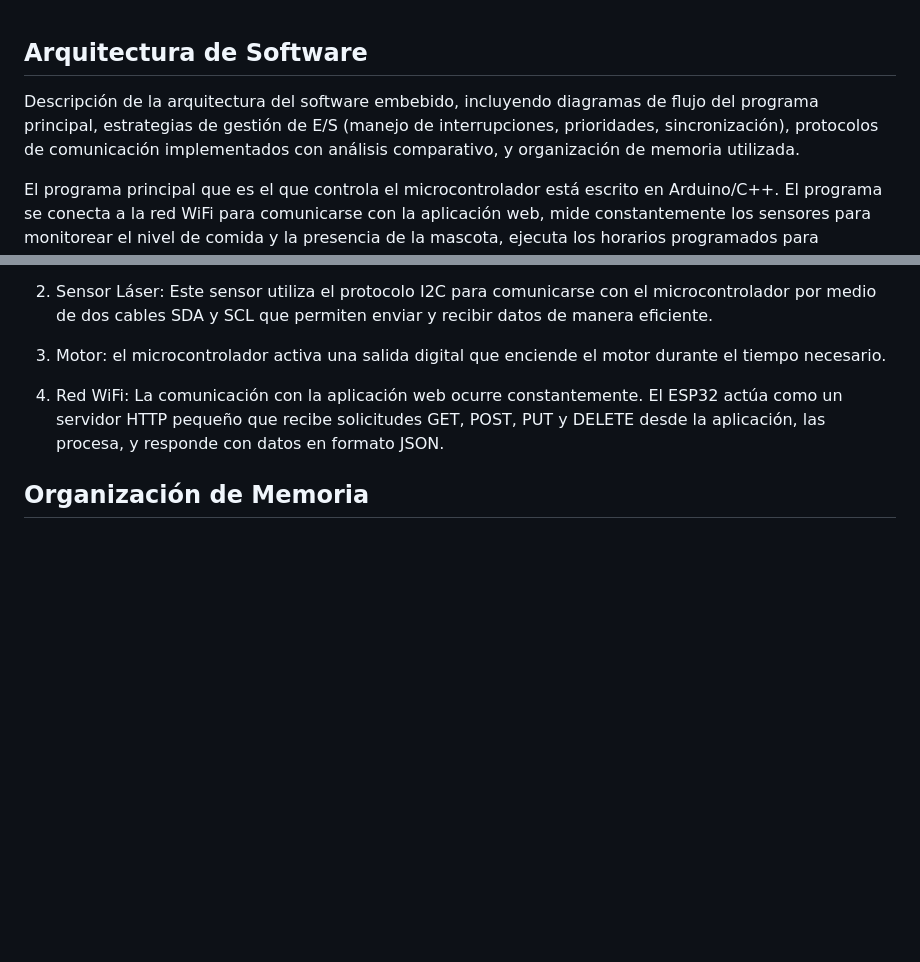
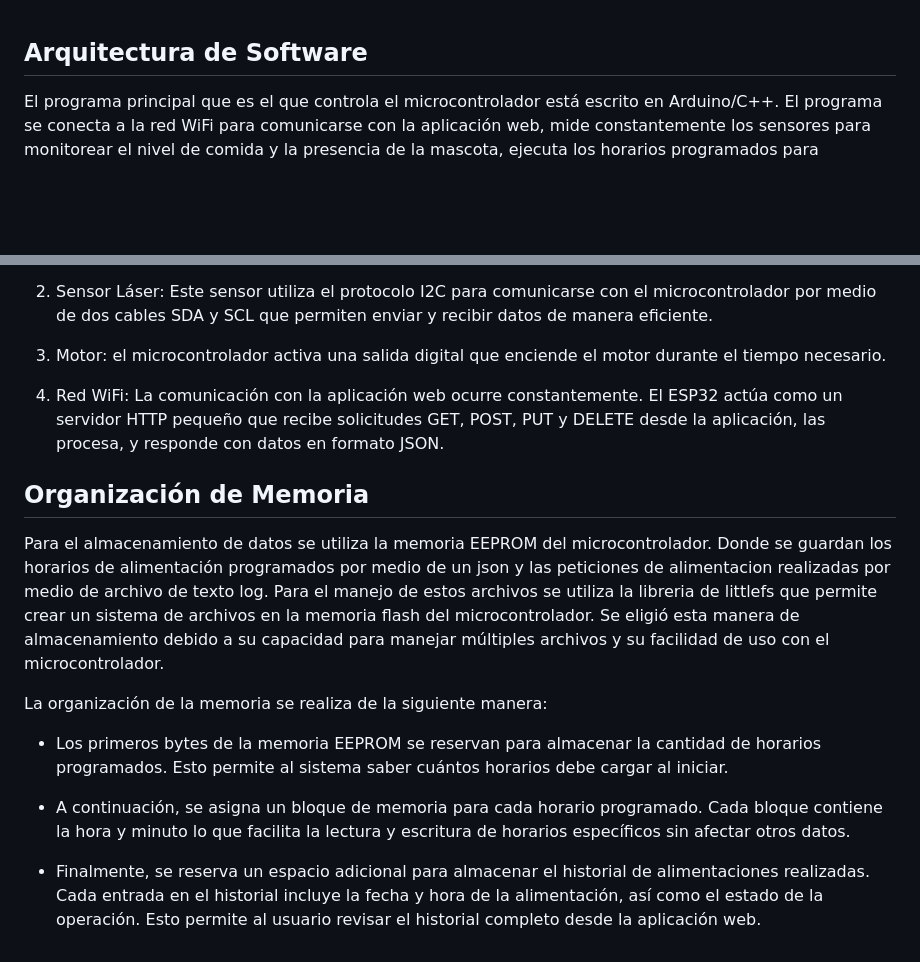
Before and after one commit to GldnBolt/FoodDPet, a Markdown page: Docs/ArquitecturaDeSoftware.md, 2 parts joined by grey strips. Rendered like a GitHub page; blank space fills up the shorter version.

Commit message:
docu software architecture
Updates in documentation of software architecture

```diff
--- a/Docs/ArquitecturaDeSoftware.md
+++ b/Docs/ArquitecturaDeSoftware.md
@@ -1,7 +1,4 @@
 ## Arquitectura de Software
-
-Descripción de la arquitectura del software embebido, incluyendo diagramas de flujo del programa principal, estrategias de gestión de E/S (manejo de interrupciones, prioridades, sincronización), protocolos de comunicación implementados con análisis comparativo, y organización de memoria utilizada.
-
 
 El programa principal que es el que controla el microcontrolador está escrito en Arduino/C++. El programa se conecta a la red WiFi para comunicarse con la aplicación web, mide constantemente los sensores para monitorear el nivel de comida y la presencia de la mascota, ejecuta los horarios programados para dispensar comida automáticamente, y guarda todos los datos importantes en memoria permanente para asegurar que no se pierdan.
 El mismo está organizado para ser eficiente y responsivo, al cargar el programa este establece la conexion con los sensores, se conecta a la red WiFi, sincroniza la hora con internet, carga los datos almacenados, y luego entra en un bucle infinito donde atiende las solicitudes de la aplicación web. Este flujo se puede observar mejor de la siguiente manera:
@@ -29,3 +26,11 @@ Por otro lado, cada dispositivo tiene su propio protocolo de comunicación espec
 
 
 ## Organización de Memoria
+Para el almacenamiento de datos se utiliza la memoria EEPROM del microcontrolador. Donde se guardan los horarios de alimentación programados por  medio de un json y las peticiones de alimentacion realizadas por medio de archivo de texto log. Para el manejo de estos archivos se utiliza la libreria de littlefs que permite crear un sistema de archivos en la memoria flash del microcontrolador. Se eligió esta manera de almacenamiento debido a su capacidad para manejar múltiples archivos y su facilidad de uso con el microcontrolador.
+
+La organización de la memoria se realiza de la siguiente manera:
+- Los primeros bytes de la memoria EEPROM se reservan para almacenar la cantidad de horarios programados. Esto permite al sistema saber cuántos horarios debe cargar al iniciar.
+
+- A continuación, se asigna un bloque de memoria para cada horario programado. Cada bloque contiene la hora y minuto lo que facilita la lectura y escritura de horarios específicos sin afectar otros datos.
+
+- Finalmente, se reserva un espacio adicional para almacenar el historial de alimentaciones realizadas. Cada entrada en el historial incluye la fecha y hora de la alimentación, así como el estado de la operación. Esto permite al usuario revisar el historial completo desde la aplicación web.
```
